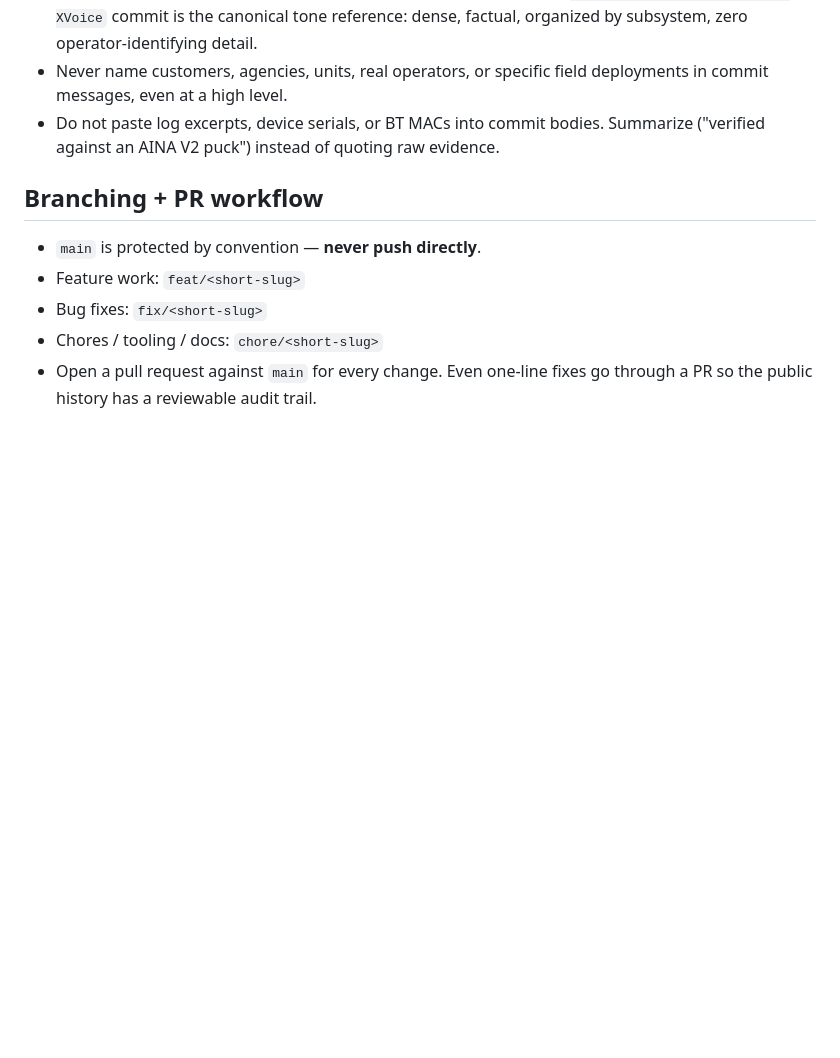
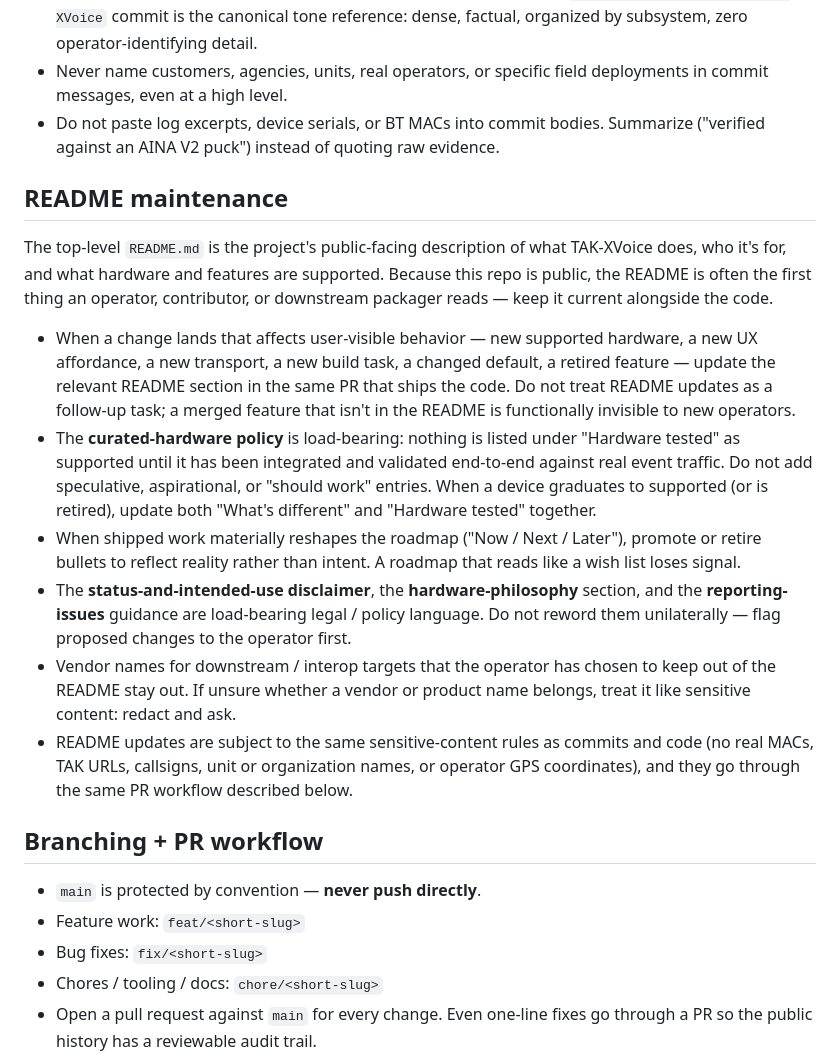
Before and after one commit to TX-RX/TAK-XVoice, a Markdown page: CLAUDE.md, the part around the change. Drawn GitHub-style; blank space fills up the shorter version.

Commit message:
docs: require README to stay in sync with shipped work
Add a "README maintenance" section to CLAUDE.md so future Claude
Code sessions treat the top-level README as first-class
documentation that ships in the same PR as the code it describes,
not as a follow-up cleanup task.

Rules recorded:

- User-visible changes (new supported hardware, new UX, new
  transport, new build task, changed default, retired feature)
  update the relevant README section in the same PR that ships
  the code. A merged feature that isn't in the README is
  functionally invisible to new operators.
- The curated-hardware policy is load-bearing. Nothing is listed
  as supported under "Hardware tested" until it has been
  integrated and validated end-to-end against real event
  traffic. No aspirational or "should work" entries. When a
  device graduates to supported (or is retired), update
  "What's different" and "Hardware tested" together.
- The roadmap ("Now / Next / Later") reflects reality, not
  intent. Promote or retire bullets as shipped work reshapes it.
- Load-bearing policy language — status-and-intended-use
  disclaimer, hardware philosophy, reporting-issues guidance —
  is not to be reworded unilaterally; propose changes to the
  operator first.
- Vendor / product names the operator has chosen to keep out of
  the README stay out. Redact and ask when unsure.
- README updates follow the same sensitive-content rules and PR
  workflow as commits and code.

No code changes; governance / instructions only.

Co-Authored-By: Claude Opus 4.7 (1M context) <noreply@anthropic.com>

```diff
--- a/CLAUDE.md
+++ b/CLAUDE.md
@@ -72,6 +72,44 @@ will read.
   bodies. Summarize ("verified against an AINA V2 puck") instead of
   quoting raw evidence.
 
+## README maintenance
+
+The top-level `README.md` is the project's public-facing description
+of what TAK-XVoice does, who it's for, and what hardware and features
+are supported. Because this repo is public, the README is often the
+first thing an operator, contributor, or downstream packager reads —
+keep it current alongside the code.
+
+- When a change lands that affects user-visible behavior — new
+  supported hardware, a new UX affordance, a new transport, a new
+  build task, a changed default, a retired feature — update the
+  relevant README section in the same PR that ships the code.
+  Do not treat README updates as a follow-up task; a merged feature
+  that isn't in the README is functionally invisible to new
+  operators.
+- The **curated-hardware policy** is load-bearing: nothing is listed
+  under "Hardware tested" as supported until it has been integrated
+  and validated end-to-end against real event traffic. Do not add
+  speculative, aspirational, or "should work" entries. When a device
+  graduates to supported (or is retired), update both "What's
+  different" and "Hardware tested" together.
+- When shipped work materially reshapes the roadmap
+  ("Now / Next / Later"), promote or retire bullets to reflect
+  reality rather than intent. A roadmap that reads like a wish list
+  loses signal.
+- The **status-and-intended-use disclaimer**, the
+  **hardware-philosophy** section, and the **reporting-issues**
+  guidance are load-bearing legal / policy language. Do not reword
+  them unilaterally — flag proposed changes to the operator first.
+- Vendor names for downstream / interop targets that the operator has
+  chosen to keep out of the README stay out. If unsure whether a
+  vendor or product name belongs, treat it like sensitive content:
+  redact and ask.
+- README updates are subject to the same sensitive-content rules as
+  commits and code (no real MACs, TAK URLs, callsigns, unit or
+  organization names, or operator GPS coordinates), and they go
+  through the same PR workflow described below.
+
 ## Branching + PR workflow
 
 - `main` is protected by convention — **never push directly**.
```
